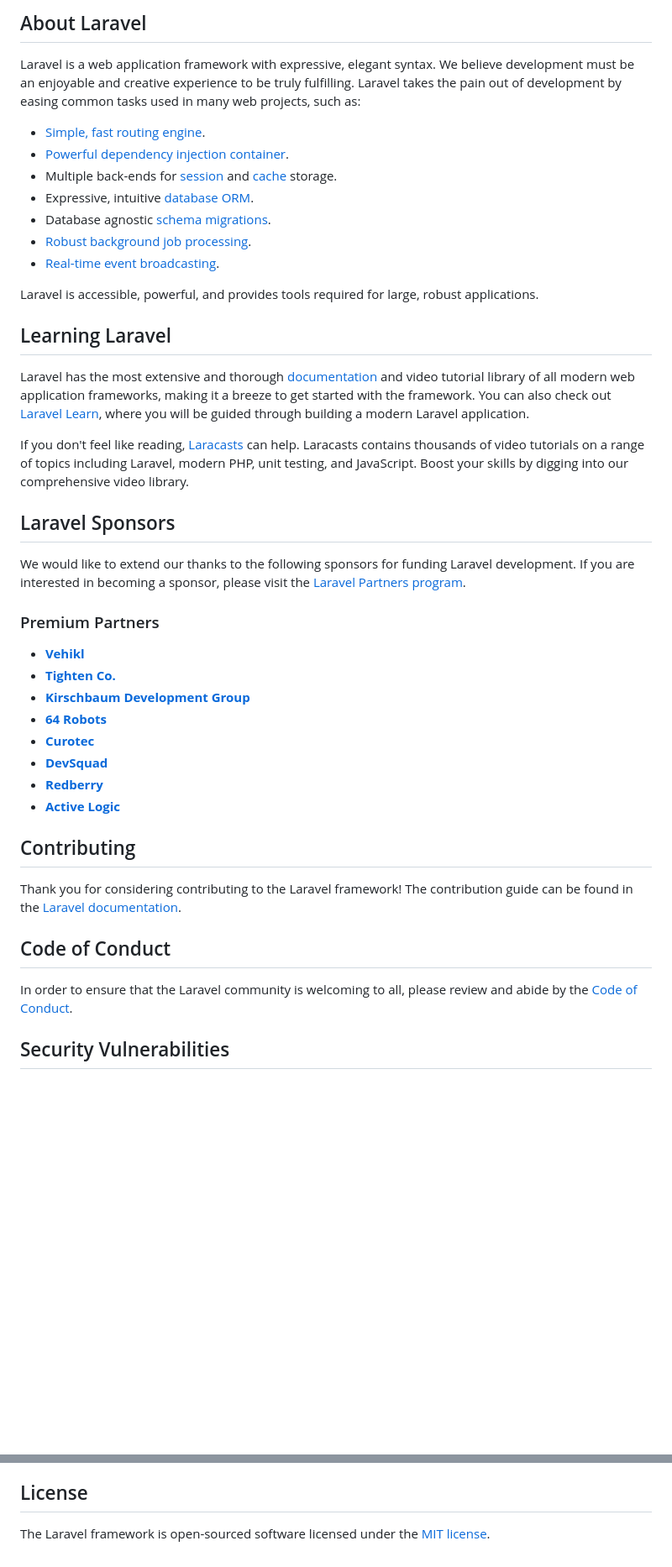
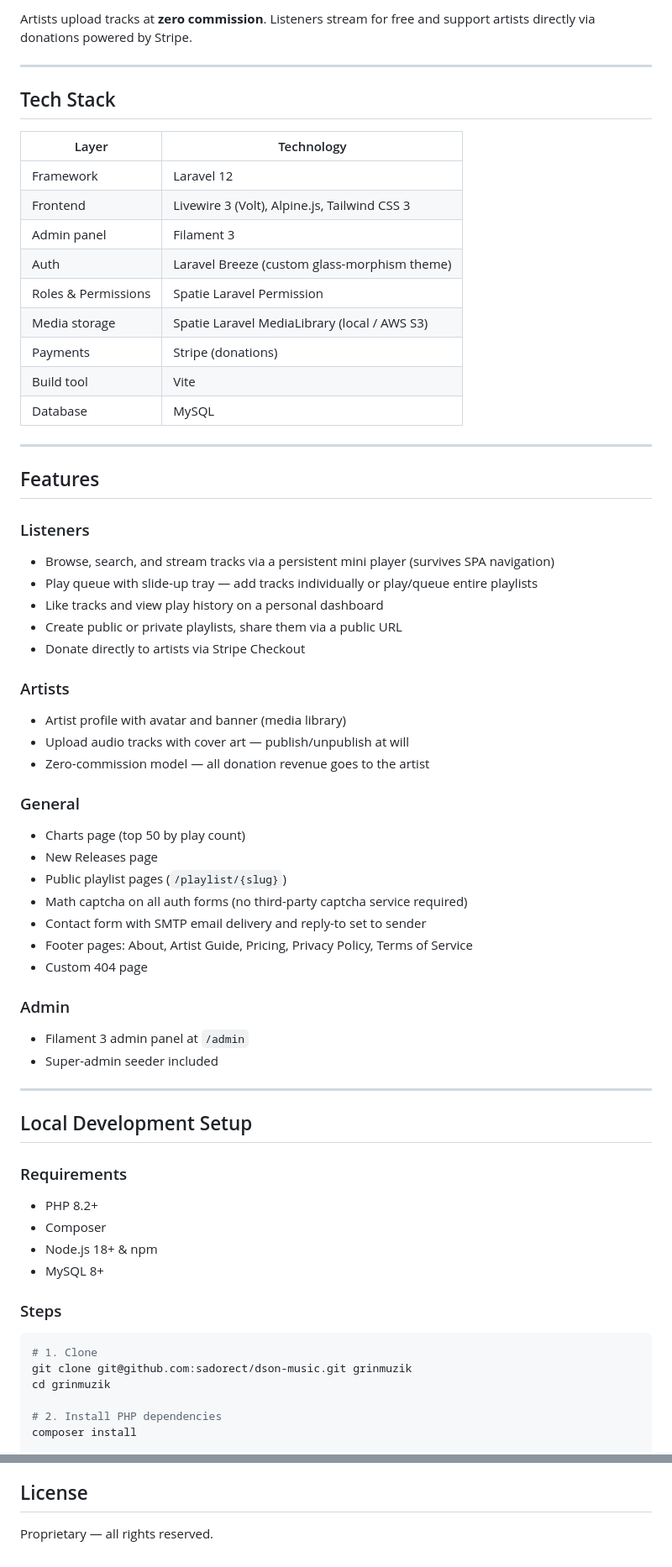
Before and after one commit to sadorect/dson-music, a Markdown page: README.md, 2 parts joined by grey strips. Shown at 84% size. Drawn GitHub-style; blank space fills up the shorter version.

Commit message:
docs: replace boilerplate README with project documentation

````diff
--- a/README.md
+++ b/README.md
@@ -9,46 +4,68 @@
 
-## About Laravel
+Artists upload tracks at **zero commission**. Listeners stream for free and support artists directly via donations powered by Stripe.
 
-Laravel is a web application framework with expressive, elegant syntax. We believe development must be an enjoyable and creative experience to be truly fulfilling. Laravel takes the pain out of development by easing common tasks used in many web projects, such as:
+---
 
-- [Simple, fast routing engine](https://laravel.com/docs/routing).
-- [Powerful dependency injection container](https://laravel.com/docs/container).
-- Multiple back-ends for [session](https://laravel.com/docs/session) and [cache](https://laravel.com/docs/cache) storage.
-- Expressive, intuitive [database ORM](https://laravel.com/docs/eloquent).
-- Database agnostic [schema migrations](https://laravel.com/docs/migrations).
-- [Robust background job processing](https://laravel.com/docs/queues).
-- [Real-time event broadcasting](https://laravel.com/docs/broadcasting).
+## Tech Stack
 
-Laravel is accessible, powerful, and provides tools required for large, robust applications.
+| Layer | Technology |
+|---|---|
+| Framework | Laravel 12 |
+| Frontend | Livewire 3 (Volt), Alpine.js, Tailwind CSS 3 |
+| Admin panel | Filament 3 |
+| Auth | Laravel Breeze (custom glass-morphism theme) |
+| Roles & Permissions | Spatie Laravel Permission |
+| Media storage | Spatie Laravel MediaLibrary (local / AWS S3) |
+| Payments | Stripe (donations) |
+| Build tool | Vite |
+| Database | MySQL |
 
-## Learning Laravel
+---
 
-Laravel has the most extensive and thorough [documentation](https://laravel.com/docs) and video tutorial library of all modern web application frameworks, making it a breeze to get started with the framework. You can also check out [Laravel Learn](https://laravel.com/learn), where you will be guided through building a modern Laravel application.
+## Features
 
-If you don't feel like reading, [Laracasts](https://laracasts.com) can help. Laracasts contains thousands of video tutorials on a range of topics including Laravel, modern PHP, unit testing, and JavaScript. Boost your skills by digging into our comprehensive video library.
+### Listeners
+- Browse, search, and stream tracks via a persistent mini player (survives SPA navigation)
+- Play queue with slide-up tray — add tracks individually or play/queue entire playlists
+- Like tracks and view play history on a personal dashboard
+- Create public or private playlists, share them via a public URL
+- Donate directly to artists via Stripe Checkout
 
-## Laravel Sponsors
+### Artists
+- Artist profile with avatar and banner (media library)
+- Upload audio tracks with cover art — publish/unpublish at will
+- Zero-commission model — all donation revenue goes to the artist
 
-We would like to extend our thanks to the following sponsors for funding Laravel development. If you are interested in becoming a sponsor, please visit the [Laravel Partners program](https://partners.laravel.com).
+### General
+- Charts page (top 50 by play count)
+- New Releases page
+- Public playlist pages (`/playlist/{slug}`)
+- Math captcha on all auth forms (no third-party captcha service required)
+- Contact form with SMTP email delivery and reply-to set to sender
+- Footer pages: About, Artist Guide, Pricing, Privacy Policy, Terms of Service
+- Custom 404 page
 
-### Premium Partners
+### Admin
+- Filament 3 admin panel at `/admin`
+- Super-admin seeder included
 
-- **[Vehikl](https://vehikl.com)**
-- **[Tighten Co.](https://tighten.co)**
-- **[Kirschbaum Development Group](https://kirschbaumdevelopment.com)**
-- **[64 Robots](https://64robots.com)**
-- **[Curotec](https://www.curotec.com/services/technologies/laravel)**
-- **[DevSquad](https://devsquad.com/hire-laravel-developers)**
-- **[Redberry](https://redberry.international/laravel-development)**
-- **[Active Logic](https://activelogic.com)**
+---
 
-## Contributing
+## Local Development Setup
 
-Thank you for considering contributing to the Laravel framework! The contribution guide can be found in the [Laravel documentation](https://laravel.com/docs/contributions).
+### Requirements
+- PHP 8.2+
+- Composer
+- Node.js 18+ & npm
+- MySQL 8+
 
-## Code of Conduct
+### Steps
 
-In order to ensure that the Laravel community is welcoming to all, please review and abide by the [Code of Conduct](https://laravel.com/docs/contributions#code-of-conduct).
+```bash
+# 1. Clone
+git clone git@github.com:sadorect/dson-music.git grinmuzik
+cd grinmuzik
 
-## Security Vulnerabilities
+# 2. Install PHP dependencies
+composer install
 
@@ -56,4 +164,4 @@ If you discover a security vulnerability within Laravel, please send an e-mail t
 
 ## License
 
-The Laravel framework is open-sourced software licensed under the [MIT license](https://opensource.org/licenses/MIT).
+Proprietary — all rights reserved.
````
Also changed, not shown: other parts of README.md (+94 -8 lines).
